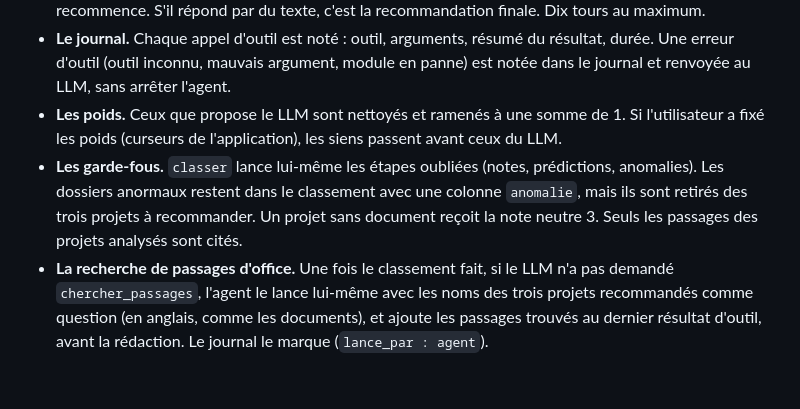
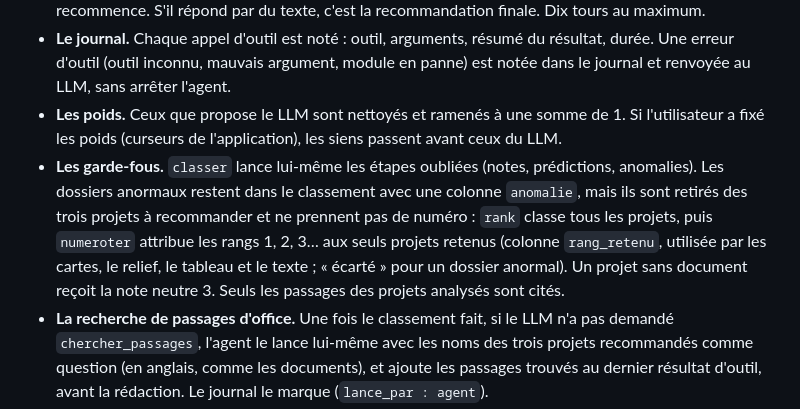
Before and after one commit to IlyasBBB/ia-agentique-investissement, a Markdown page: docs/architecture.md, the part around the change. GitHub-like rendering; blank space fills up the shorter version.

Commit message:
Rangs 1, 2, 3 pour les projets retenus : un dossier anormal écarté ne prend plus de numéro

```diff
--- a/docs/architecture.md
+++ b/docs/architecture.md
@@ -39,7 +39,7 @@ L'ordre n'est pas imposé en dur : le LLM choisit les outils. Le prompt système
 - **La boucle.** À chaque tour, on envoie la conversation au LLM (`ollama.Client.chat`, température 0, réflexion désactivée). S'il demande un outil, Python l'exécute, ajoute le résumé à la conversation et recommence. S'il répond par du texte, c'est la recommandation finale. Dix tours au maximum.
 - **Le journal.** Chaque appel d'outil est noté : outil, arguments, résumé du résultat, durée. Une erreur d'outil (outil inconnu, mauvais argument, module en panne) est notée dans le journal et renvoyée au LLM, sans arrêter l'agent.
 - **Les poids.** Ceux que propose le LLM sont nettoyés et ramenés à une somme de 1. Si l'utilisateur a fixé les poids (curseurs de l'application), les siens passent avant ceux du LLM.
-- **Les garde-fous.** `classer` lance lui-même les étapes oubliées (notes, prédictions, anomalies). Les dossiers anormaux restent dans le classement avec une colonne `anomalie`, mais ils sont retirés des trois projets à recommander. Un projet sans document reçoit la note neutre 3. Seuls les passages des projets analysés sont cités.
+- **Les garde-fous.** `classer` lance lui-même les étapes oubliées (notes, prédictions, anomalies). Les dossiers anormaux restent dans le classement avec une colonne `anomalie`, mais ils sont retirés des trois projets à recommander et ne prennent pas de numéro : `rank` classe tous les projets, puis `numeroter` attribue les rangs 1, 2, 3… aux seuls projets retenus (colonne `rang_retenu`, utilisée par les cartes, le relief, le tableau et le texte ; « écarté » pour un dossier anormal). Un projet sans document reçoit la note neutre 3. Seuls les passages des projets analysés sont cités.
 - **La recherche de passages d'office.** Une fois le classement fait, si le LLM n'a pas demandé `chercher_passages`, l'agent le lance lui-même avec les noms des trois projets recommandés comme question (en anglais, comme les documents), et ajoute les passages trouvés au dernier résultat d'outil, avant la rédaction. Le journal le marque (`lance_par : agent`).
 - **Le contrôle de la citation.** Un passage cité entre guillemets doit figurer dans un passage rendu par `chercher_passages`. Sinon, le contrôle le signale et donne le vrai passage.
 - **La relance.** Si le LLM rend une réponse vide (ni texte ni outil), l'agent lui envoie une fois le message de `prompts/relance.txt` et note la relance dans le journal. Une seconde réponse vide déclenche le secours.
```
Also changed, not shown: README.md (+4 -4 lines), docs/images/application.png, docs/images/recommandation.png, 7 other files.
